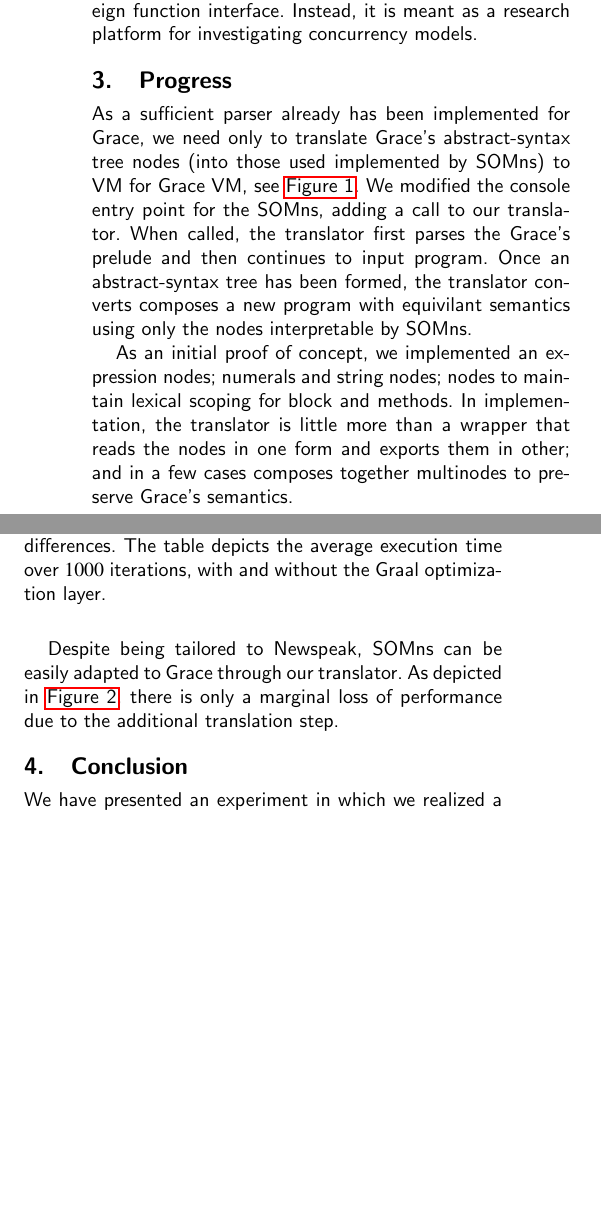
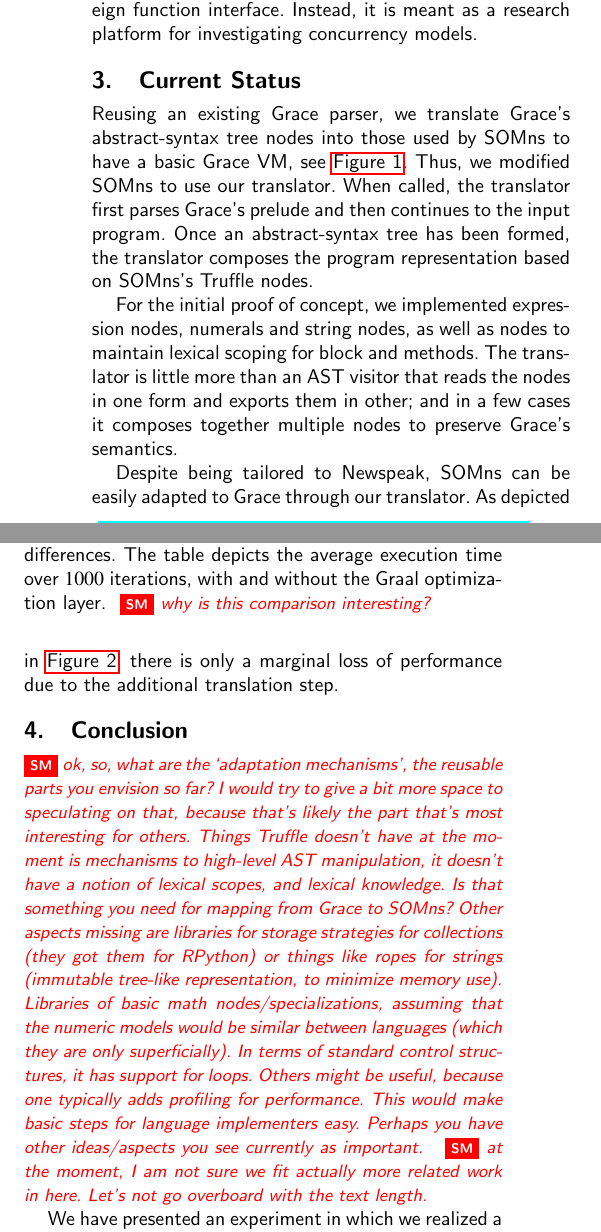
Before and after one commit to gracelang/Toward-Virtual-Machine-Adaption-Rather-than-Reimplementation, a LaTeX paper (paper.tex, which reads modules/conclusion.tex, modules/progress.tex): two parts of the columns of page 2 of 3, joined at a grey line, cut so that both start at the same text, the shorter picture padded with empty space. Compiled offline with pdfLaTeX; a missing font is replaced by an installed copy or a similar font.

Commit message:
More comments
Signed-off-by: Stefan Marr <git@stefan-marr.de>

```diff
--- a/modules/conclusion.tex
+++ b/modules/conclusion.tex
@@ -18,4 +18,4 @@
 
 We have presented an experiment in which we realized a ostensible \GraceVM{} from \SOMns{}, while retaining much of the \optimizations{} that were tailored to \Newspeak{}. While further experiments are required before we can quantify the extent to which the similarity of the languages, the craft of \SOMns{}, and the flexibility of \Truffle{} contribute to the ability to make such an adaption.
 
-While the recent \vmframeworks{} provide significant advantages in terms of being able to develop fully-fledged implementations of a new language, we believe that through the success of further experiments we reconceptualize a small set of reusable tools that \languageDevs{} can extend to build small but valid \tvms{} for their own \noopls{}.
+While the recent \vmframeworks{} provide significant advantages in terms of being able to develop fully-fledged implementations of a new language, we believe that through the success of further experiments we reconceptualize a small set of reusable tools that \languageDevs{} can extend to build small but valid \tvms{} for their own \noopls{}\sm{nested?? what does that refer to?}.
--- a/modules/progress.tex
+++ b/modules/progress.tex
@@ -16,7 +16,9 @@
 %
 % ---------------------------------------------------------------------------- %
 
-As a sufficient \parser{} already has been implemented for \Grace{}, we need  only to translate \Grace{}'s \AST{} nodes (into those used implemented by \SOMns{}) to \vm{} for \GraceVM{}, see \autoref{fig:components}. We modified the console entry point for the \SOMns{}, adding a call to our \translator{}. When called, the \translator{} first parses the \Grace{}'s \prelude{} and then continues to input program. Once an \AST{} has been formed, the \translator{} converts composes a new program with equivilant semantics using only the nodes interpretable by \SOMns{}.
+Reusing an existing \Grace{} parser, we translate \Grace{}'s \AST{} nodes into those used by \SOMns{} to have a basic \GraceVM{}, see \autoref{fig:components}.
+Thus, we modified \SOMns{} to use our \translator{}. When called, the \translator{} first parses \Grace{}'s \prelude{} and then continues to the input program.
+Once an \AST{} has been formed, the \translator{} composes the program representation based on \SOMns{}'s Truffle nodes.
 
 \begin{figure}
     \centering
@@ -29,7 +31,7 @@ As a sufficient \parser{} already has been implemented for \Grace{}, we need  on
     \label{fig:components}
 \end{figure}
 
-As an initial proof of concept, we implemented an expression nodes; numerals and string nodes; nodes to maintain lexical scoping for block and methods. In implementation, the translator is little more than a wrapper that reads the nodes in one form and exports them in other; and in a few cases composes together multinodes to preserve \Grace{}'s semantics.
+For the initial proof of concept, we implemented expression nodes, numerals and string nodes, as well as nodes to maintain lexical scoping for block and methods. The translator is little more than an AST visitor that reads the nodes in one form and exports them in other; and in a few cases it composes together multiple nodes to preserve \Grace{}'s semantics.
 
 \begin{figure}
     \centering
@@ -38,7 +40,7 @@ As an initial proof of concept, we implemented an expression nodes; numerals and
             \input{content/tikz/benchmarks.tikz}
         }
     }
-    \caption{The execution time reported by \SOMns{} when executing three integer-based benchmarks: calculating the factorial of 100, calculating the sum the natural numbers from zero up to one million, and calculating $500$ interations of the mandelbrot fractal. The implementations of these benchmarks in \Grace{} and \Newspeak{} have only negliable differences. The table depicts the average execution time over $1000$ iterations, with and without the \Graal{} optimization layer.}
+    \caption{The execution time reported by \SOMns{} when executing three integer-based benchmarks: calculating the factorial of 100, calculating the sum the natural numbers from zero up to one million, and calculating $500$ interations of the mandelbrot fractal. The implementations of these benchmarks in \Grace{} and \Newspeak{} have only negliable differences. The table depicts the average execution time over $1000$ iterations, with and without the \Graal{} optimization layer. \sm{why is this comparison interesting?}}
     \label{fig:benchmark}
 \end{figure}
 
--- a/paper.tex
+++ b/paper.tex
@@ -125,13 +126,32 @@
     \input{modules/background}
 }{}
 
-\section{Progress}
+\section{Current Status}
 \label{s:progress}
 \iftoggle{progress}{
     \input{modules/progress}
 }{}
 
 \section{Conclusion}
+\sm{ok, so, what are the `adaptation mechanisms', the reusable parts you envision so far?
+I would try to give a bit more space to speculating on that, because that's
+likely the part that's most interesting for others.
+%
+Things Truffle doesn't have at the moment is mechanisms to high-level AST manipulation, it doesn't have a notion of lexical scopes, and lexical knowledge.
+Is that something you need for mapping from Grace to SOMns?
+%
+Other aspects missing are libraries for storage strategies for collections (they got them for RPython)
+or things like ropes for strings (immutable tree-like representation, to minimize memory use).
+Libraries of basic math nodes/specializations, assuming that the numeric models
+would be similar between languages (which they are only superficially).
+In terms of standard control structures, it has support for loops.
+Others might be useful, because one typically adds profiling for performance.
+This would make basic steps for language implementers easy.
+%
+Perhaps you have other ideas/aspects you see currently as important.
+}
+\sm{at the moment, I am not sure we fit actually more related work in here.
+Let's not go overboard with the text length.}
 \label{s:conclusion}
 \iftoggle{conclusion}{
     \input{modules/conclusion}
```
Also changed, not shown: paper.tex (1 more changed lines).
